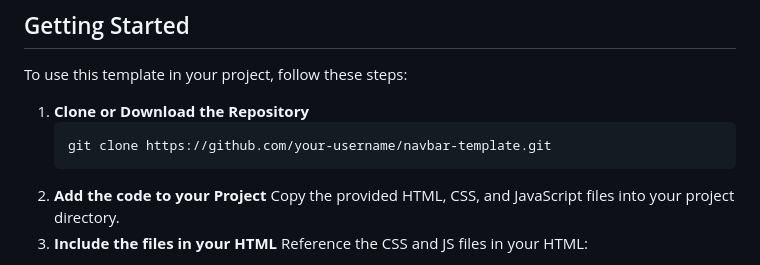
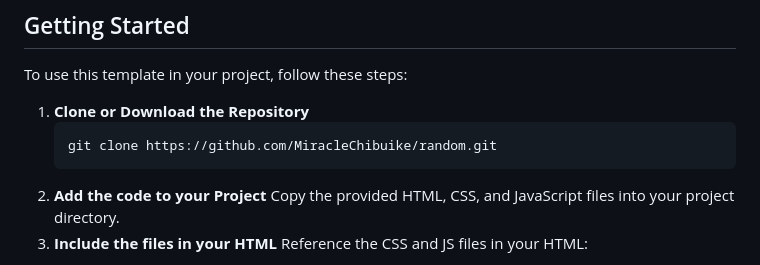
Before and after one commit to MiracleChibuike/random, a Markdown page: README.md, the part around the change. Rendered like a GitHub page.

````diff
--- a/README.md
+++ b/README.md
@@ -22,7 +22,7 @@ To use this template in your project, follow these steps:
 
 1. **Clone or Download the Repository**
    ```bash
-   git clone https://github.com/your-username/navbar-template.git
+   git clone https://github.com/MiracleChibuike/random.git
 2. **Add the code to your Project**
    Copy the provided HTML, CSS, and JavaScript files into your project directory.
 3. **Include the files in your HTML**
````
